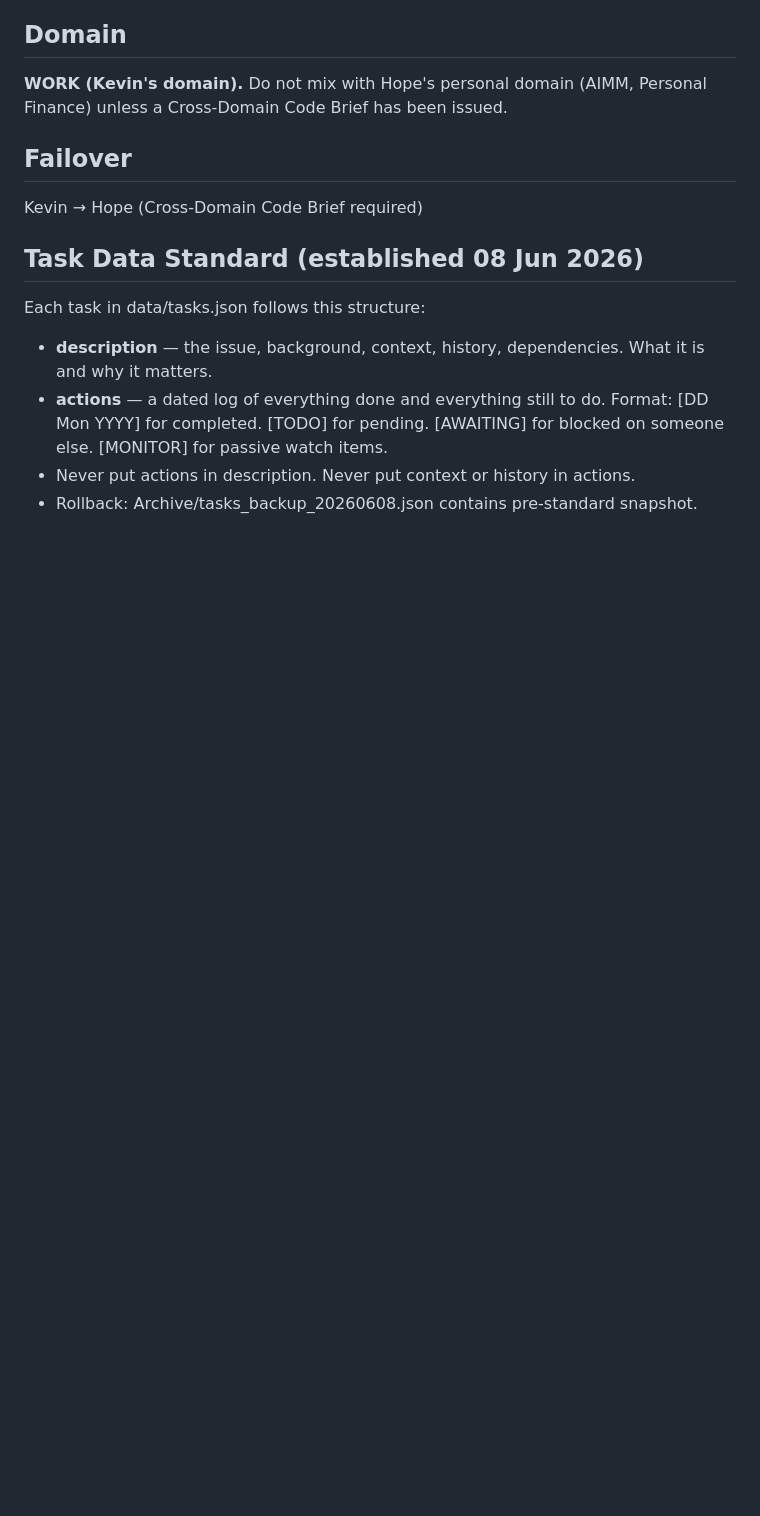
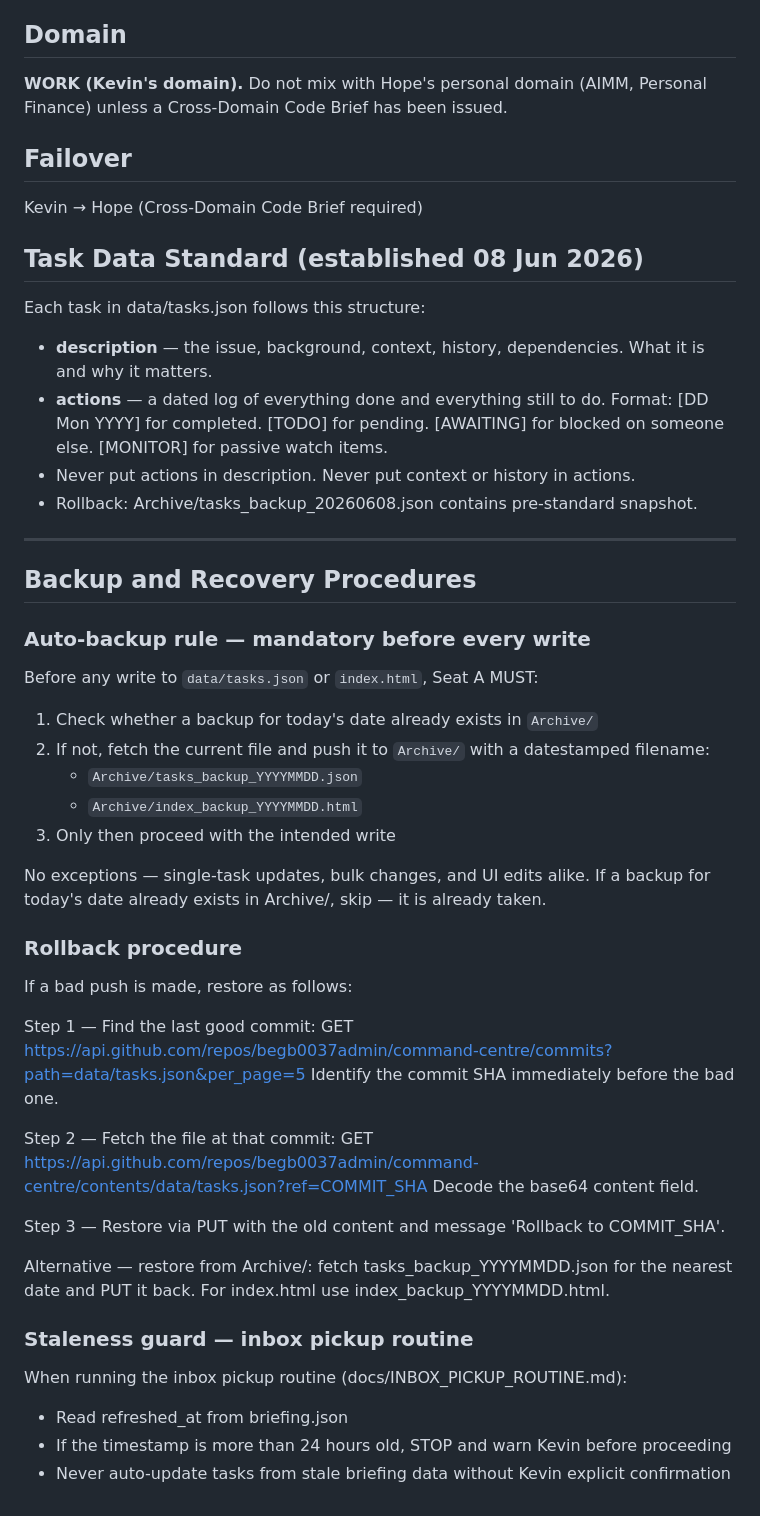
Before and after one commit to begb0037admin/command-centre, a Markdown page: CLAUDE.md, the part around the change. Drawn GitHub-style; blank space fills up the shorter version.

Commit message:
Add backup rule, rollback procedure, staleness guard

```diff
--- a/CLAUDE.md
+++ b/CLAUDE.md
@@ -68,3 +68,43 @@ Each task in data/tasks.json follows this structure:
 - **actions** — a dated log of everything done and everything still to do. Format: [DD Mon YYYY] for completed. [TODO] for pending. [AWAITING] for blocked on someone else. [MONITOR] for passive watch items.
 - Never put actions in description. Never put context or history in actions.
 - Rollback: Archive/tasks_backup_20260608.json contains pre-standard snapshot.
+
+---
+
+## Backup and Recovery Procedures
+
+### Auto-backup rule — mandatory before every write
+
+Before any write to `data/tasks.json` or `index.html`, Seat A MUST:
+1. Check whether a backup for today's date already exists in `Archive/`
+2. If not, fetch the current file and push it to `Archive/` with a datestamped filename:
+   - `Archive/tasks_backup_YYYYMMDD.json`
+   - `Archive/index_backup_YYYYMMDD.html`
+3. Only then proceed with the intended write
+
+No exceptions — single-task updates, bulk changes, and UI edits alike.
+If a backup for today's date already exists in Archive/, skip — it is already taken.
+
+### Rollback procedure
+
+If a bad push is made, restore as follows:
+
+Step 1 — Find the last good commit:
+GET https://api.github.com/repos/begb0037admin/command-centre/commits?path=data/tasks.json&per_page=5
+Identify the commit SHA immediately before the bad one.
+
+Step 2 — Fetch the file at that commit:
+GET https://api.github.com/repos/begb0037admin/command-centre/contents/data/tasks.json?ref=COMMIT_SHA
+Decode the base64 content field.
+
+Step 3 — Restore via PUT with the old content and message 'Rollback to COMMIT_SHA'.
+
+Alternative — restore from Archive/: fetch tasks_backup_YYYYMMDD.json for the nearest date
+and PUT it back. For index.html use index_backup_YYYYMMDD.html.
+
+### Staleness guard — inbox pickup routine
+
+When running the inbox pickup routine (docs/INBOX_PICKUP_ROUTINE.md):
+- Read refreshed_at from briefing.json
+- If the timestamp is more than 24 hours old, STOP and warn Kevin before proceeding
+- Never auto-update tasks from stale briefing data without Kevin explicit confirmation
```
